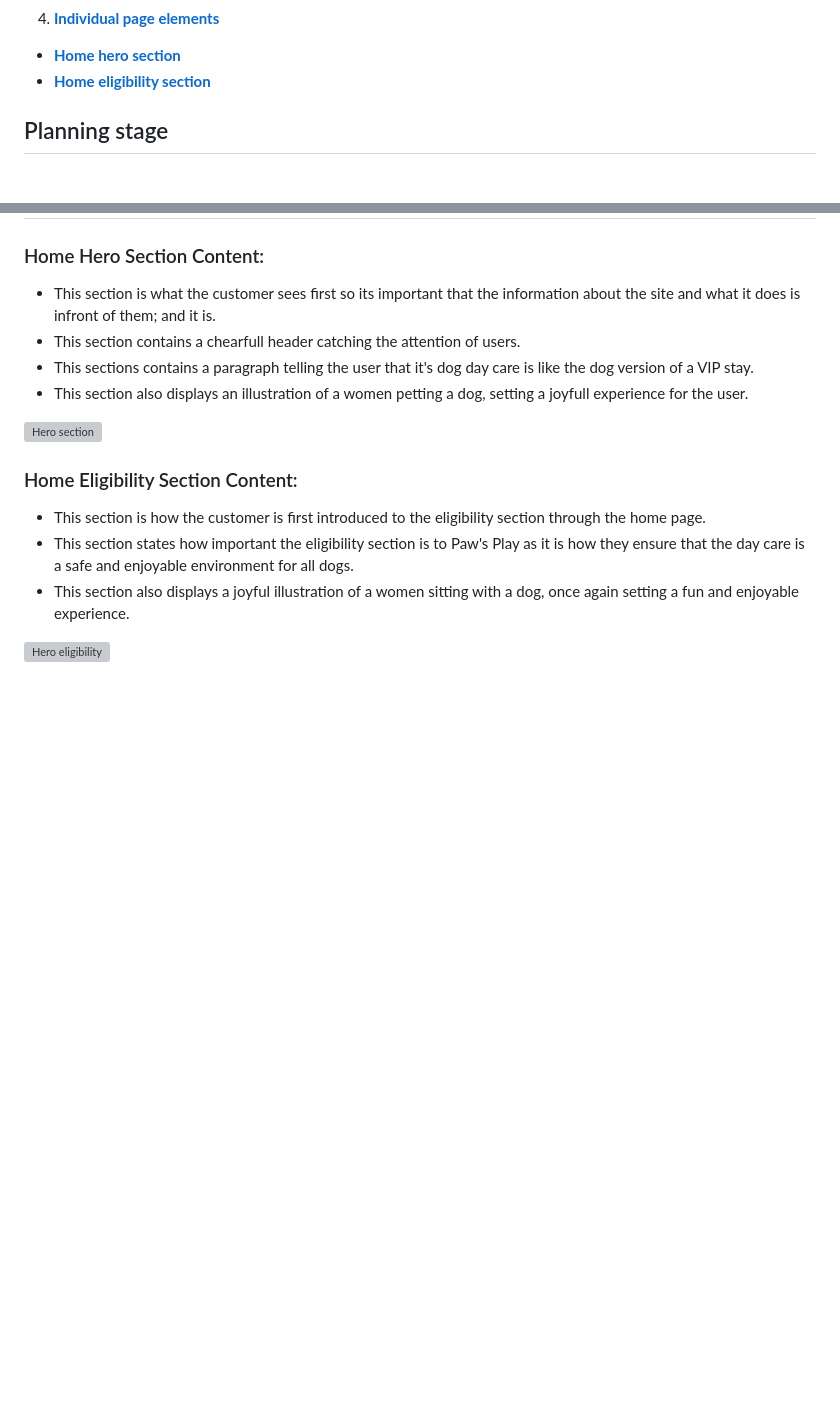
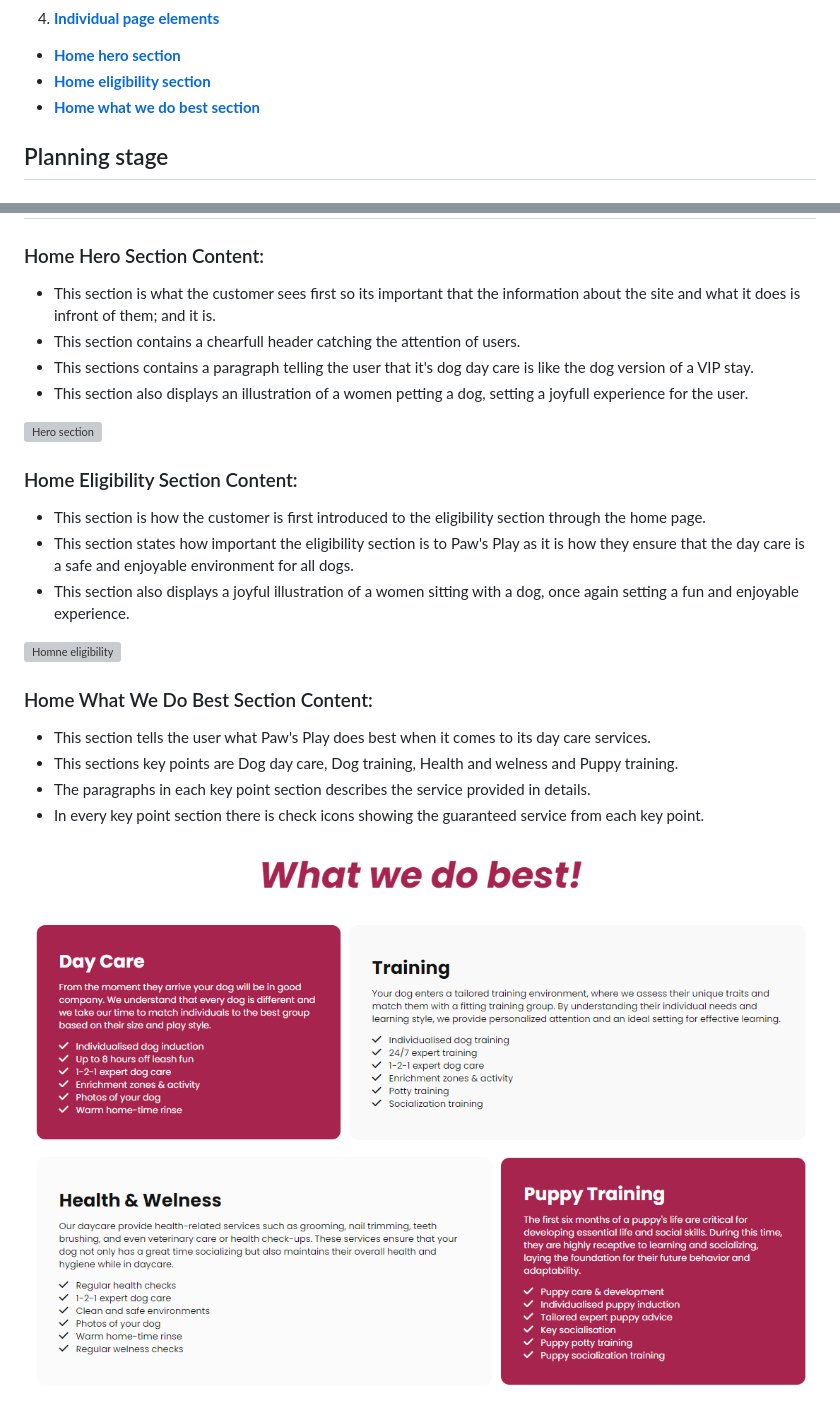
Before and after one commit to ilyasolgun11/paws-play-pp1, a Markdown page: README.md, 2 parts joined by grey strips. GitHub-like rendering; pictures changed too: assets/images/readme/home-what-we-do-best-readme.png (added); blank space fills up the shorter version; grey boxes are pictures that could not be loaded.

Commit message:
Add what we do best section to readme

```diff
--- a/README.md
+++ b/README.md
@@ -34,6 +34,7 @@ The users of this website will be able to find all relevant information about th
 
 - [**Home hero section**](#home-hero)
 - [**Home eligibility section**](#home-eligibility)
+- [**Home what we do best section**](#home-what-we-do-best)
 
 ## Planning stage <a name="planning-stage"></a>
 
@@ -169,4 +170,13 @@ The footer element is at the very bottom of every page, it includes the followin
 - This section states how important the eligibility section is to Paw's Play as it is how they ensure that the day care is a safe and enjoyable environment for all dogs.
 - This section also displays a joyful illustration of a women sitting with a dog, once again setting a fun and enjoyable experience.
 
-![Hero eligibility](assets/images/readme/home-eligibility-readme.png)
+![Homne eligibility](assets/images/readme/home-eligibility-readme.png)
+
+### Home What We Do Best Section Content: <a name="home-what-we-do-best"></a>
+
+- This section tells the user what Paw's Play does best when it comes to its day care services.
+- This sections key points are Dog day care, Dog training, Health and welness and Puppy training.
+- The paragraphs in each key point section describes the service provided in details.
+- In every key point section there is check icons showing the guaranteed service from each key point.
+
+![Home what we do best](assets/images/readme/home-what-we-do-best-readme.png)
```
